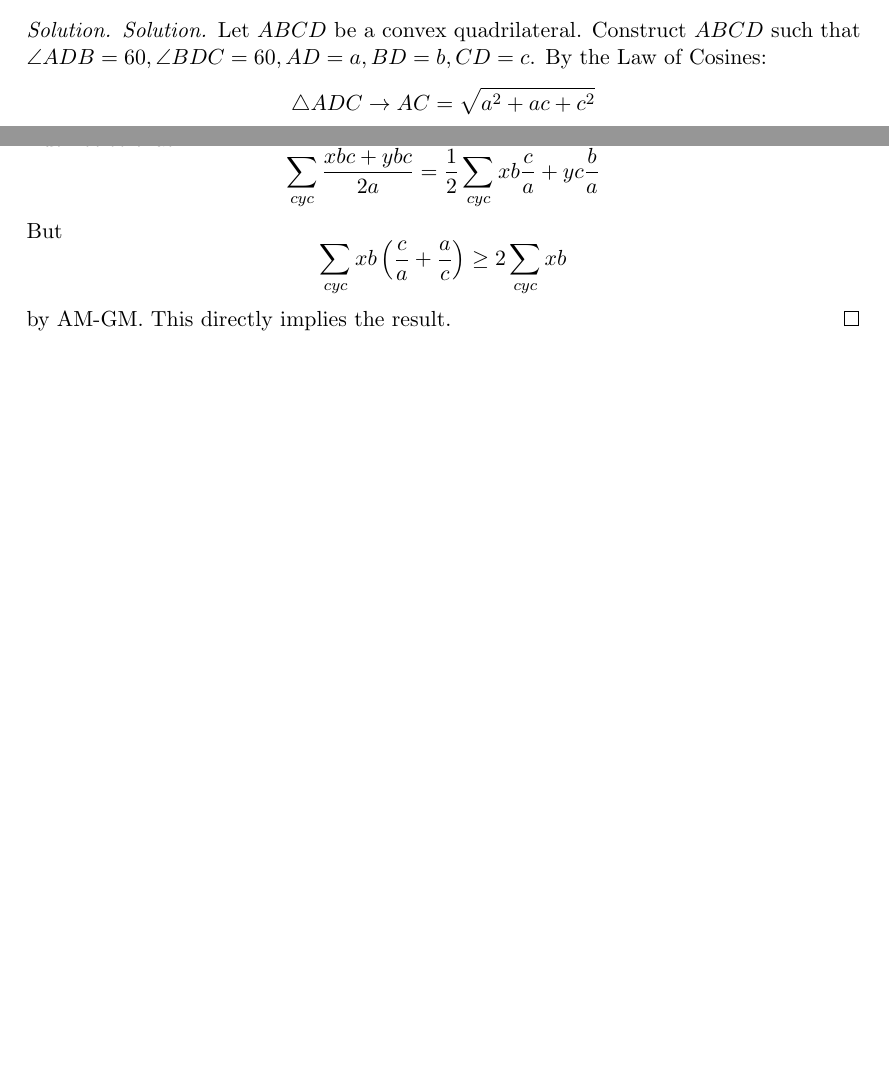
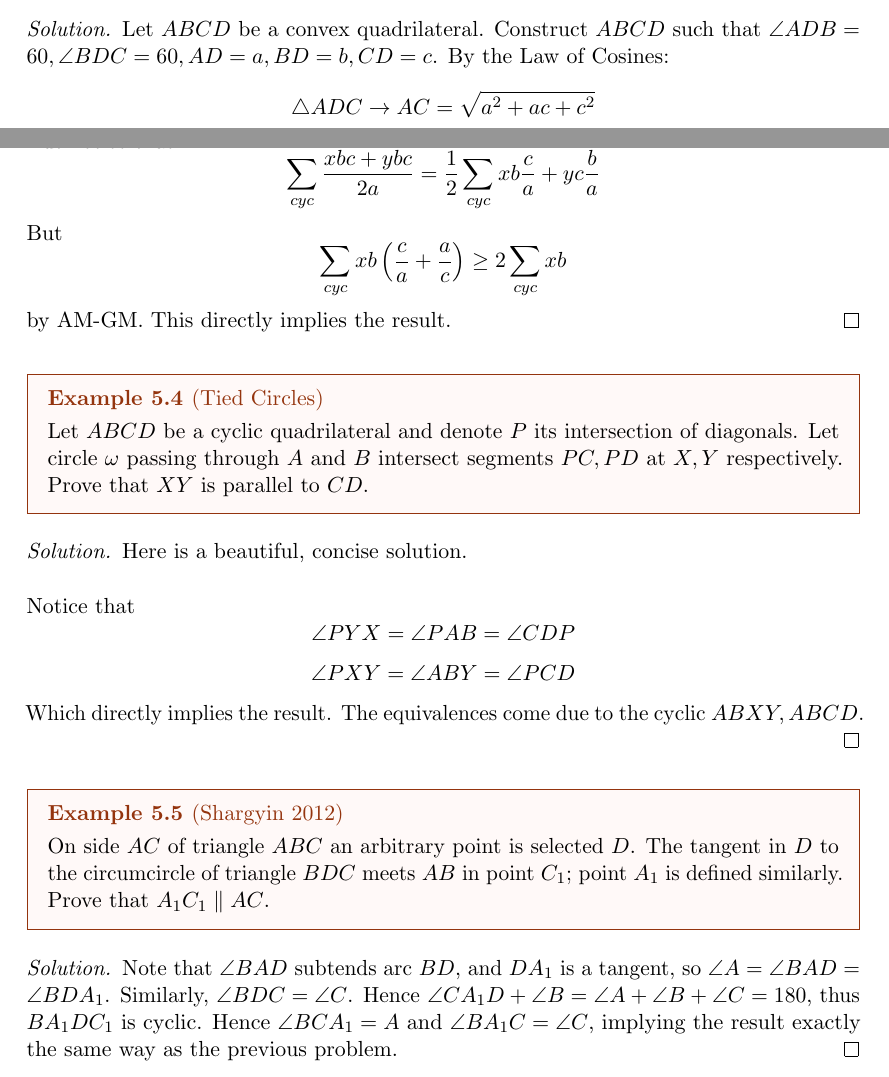
Before and after one commit to Mathemagician123/OlympiadSolutions, a LaTeX document (olysols/favorites.tex): two parts of pages 10 and 11 of 11 before the commit and two parts of pages 12 and 13 of 13 after it, joined at a grey line, cut so that both start at the same text, the shorter picture padded with empty space. The pictures show the PDF file olysols/favorites.pdf that the author committed with the source.

Commit message:
Some geo -- mostly angles

```diff
--- a/olysols/favorites.tex
+++ b/olysols/favorites.tex
@@ -399,4 +433,30 @@ I'm not great at geometry, but here we go.
   $$\sum_{cyc}xb\left(\frac{c}{a}+\frac{a}{c}\right)\ge 2\sum_{cyc}xb$$
   by AM-GM. This directly implies the result.
 \end{soln}
+\begin{example}
+  [Tied Circles]
+  Let $ABCD$ be a cyclic quadrilateral and denote $P$ its intersection of
+  diagonals. Let circle $\omega$ passing through $A$ and $B$ intersect segments
+  $PC, PD$ at $X,Y$ respectively. Prove that $XY$ is parallel to $CD$.
+\end{example}
+\begin{soln}
+  Here is a beautiful, concise solution.
+  \newline \newline
+  Notice that
+  $$\angle PYX=\angle PAB=\angle CDP$$
+  $$\angle PXY=\angle ABY=\angle PCD$$
+  Which directly implies the result. The equivalences come due to the cyclic
+  $ABXY, ABCD$.
+\end{soln}
+\begin{example}
+  [Shargyin 2012]
+  On side $AC$ of triangle $ABC$ an arbitrary point is selected $D$. The tangent in $D$ to the circumcircle of triangle $BDC$ meets $AB$ in point $C_{1}$; point $A_{1}$ is defined similarly. Prove that $A_{1}C_{1}\parallel AC$.
+\end{example}
+\begin{soln}
+  Note that $\angle BAD$ subtends arc $BD$, and $DA_1$ is a tangent,
+  so $\angle A=\angle BAD=\angle BDA_1$. Similarly, $\angle BDC=\angle C$.
+  Hence $\angle CA_1D+\angle B=\angle A+\angle B+\angle C=180$, thus
+  $BA_1DC_1$ is cyclic. Hence $\angle BCA_1=A$ and $\angle BA_1C=\angle C$,
+  implying the result exactly the same way as the previous problem.
+\end{soln}
 \end{document}
```
Also changed, not shown: olysols/favorites.pdf, olysols/favorites.tex (34 more changed lines).
